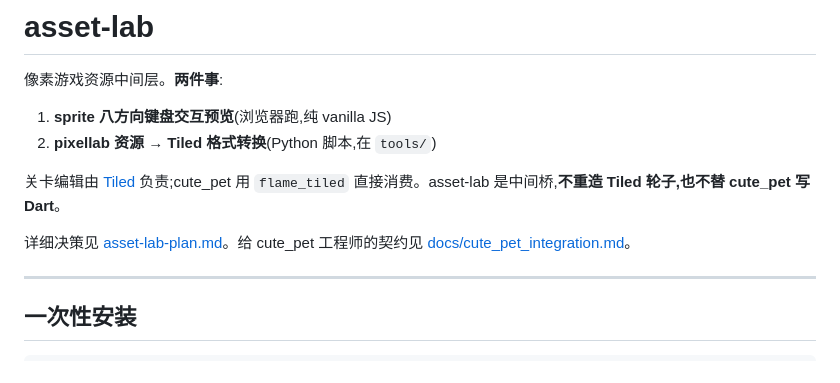
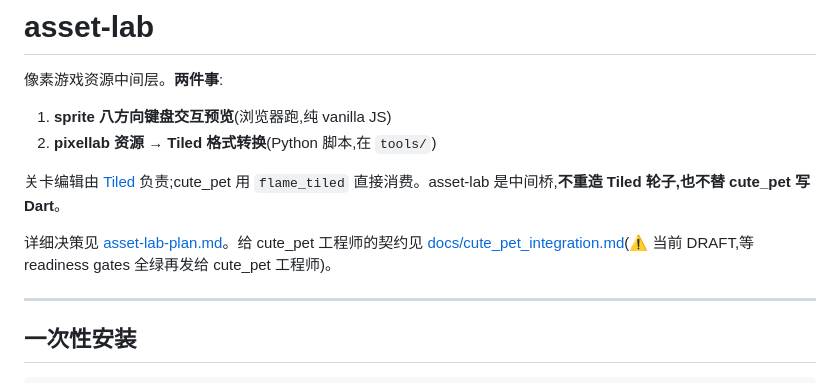
Before and after one commit to 471402921/asset_lab, a Markdown page: README.md, the part around the change. GitHub-like rendering.

```diff
--- a/README.md
+++ b/README.md
@@ -7,7 +7,7 @@
 
 关卡编辑由 [Tiled](https://www.mapeditor.org/) 负责;cute_pet 用 `flame_tiled` 直接消费。asset-lab 是中间桥,**不重造 Tiled 轮子,也不替 cute_pet 写 Dart**。
 
-详细决策见 [asset-lab-plan.md](asset-lab-plan.md)。给 cute_pet 工程师的契约见 [docs/cute_pet_integration.md](docs/cute_pet_integration.md)。
+详细决策见 [asset-lab-plan.md](asset-lab-plan.md)。给 cute_pet 工程师的契约见 [docs/cute_pet_integration.md](docs/cute_pet_integration.md)(⚠️ 当前 DRAFT,等 readiness gates 全绿再发给 cute_pet 工程师)。
 
 ---
 
```
Also changed, not shown: CLAUDE.md (+2 -0 lines), docs/cute_pet_integration.md (+23 -3 lines).
